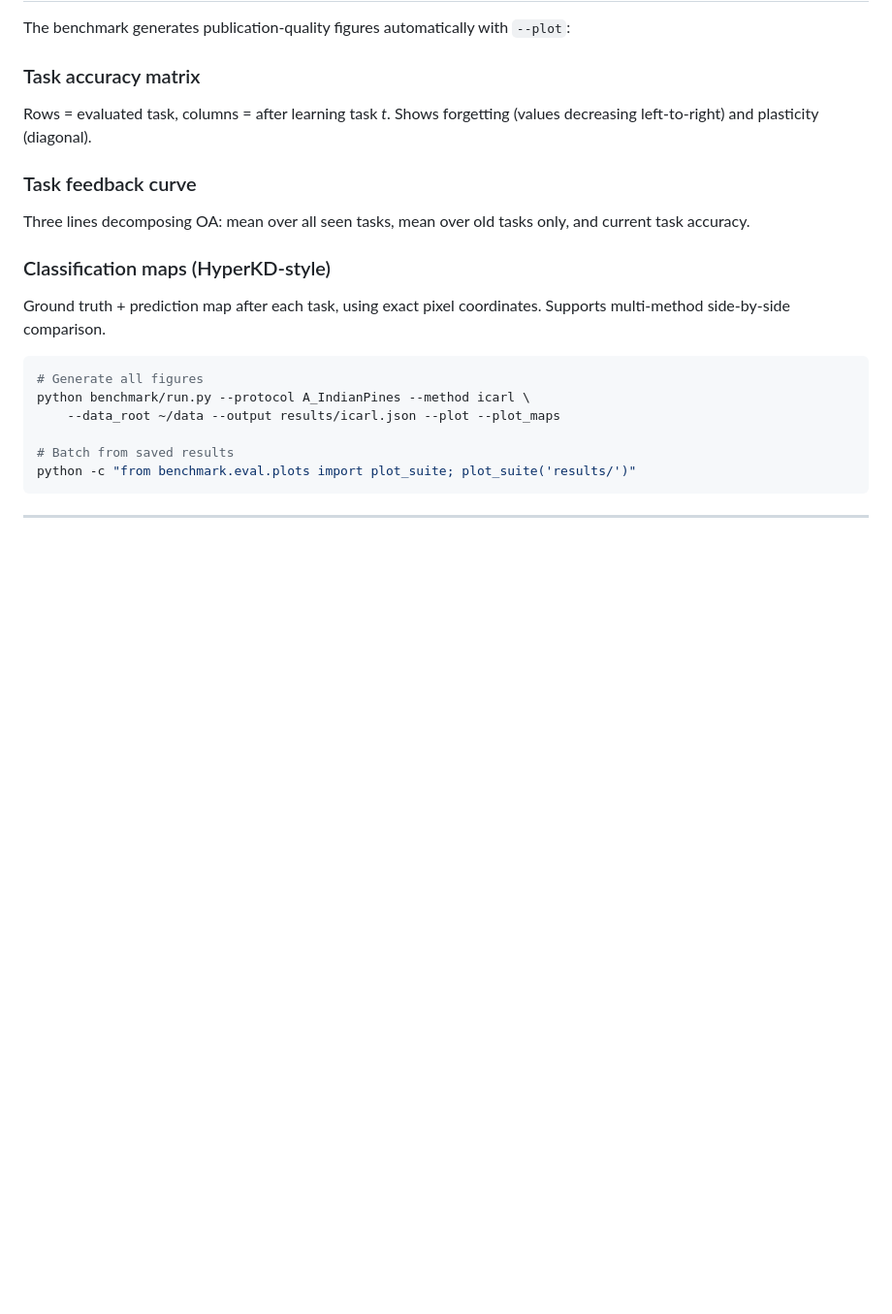
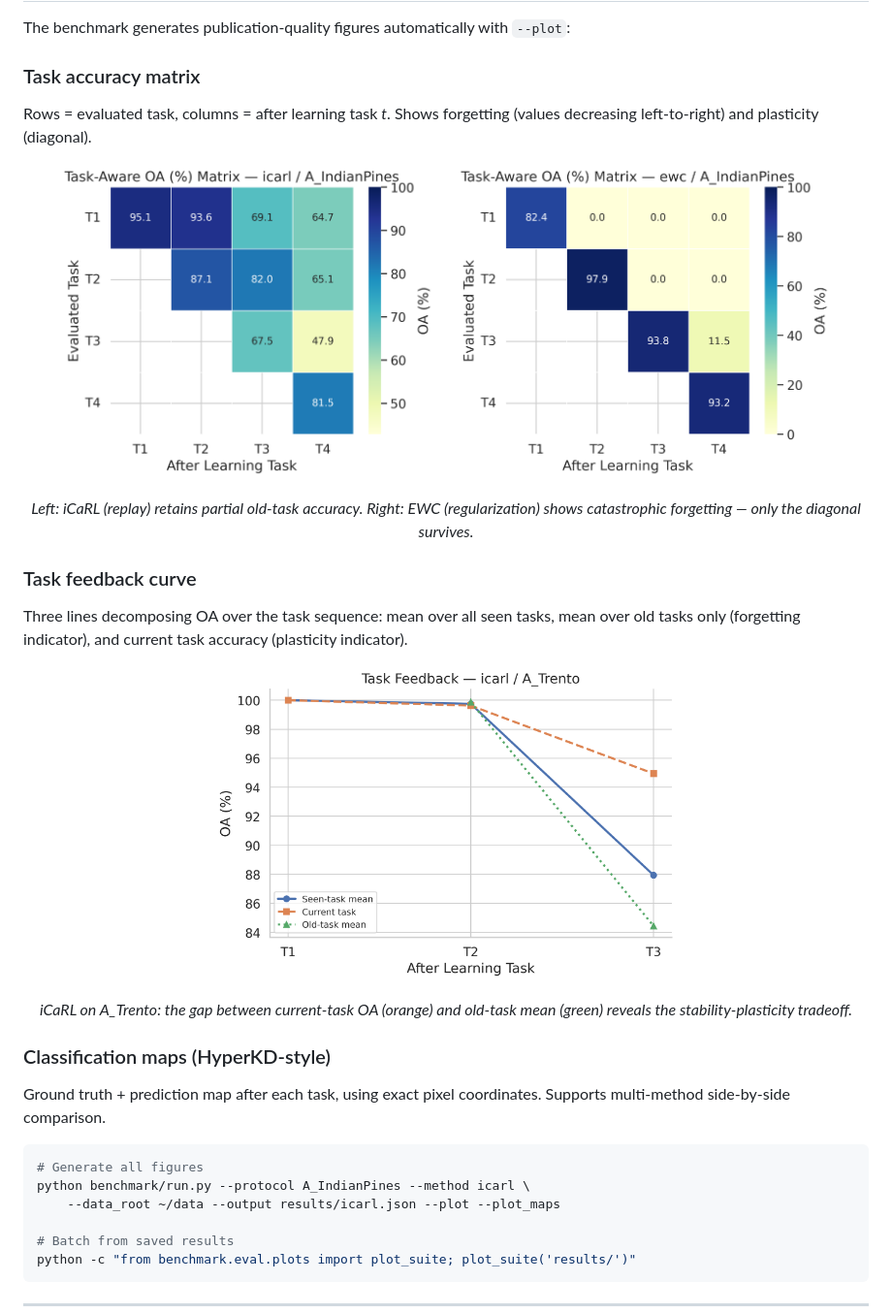
Before and after one commit to ArthurYangX/RS-CIL-Suite, a Markdown page: README.md, the part around the change. Shown at 97% size. GitHub-like rendering; pictures changed too: assets/ewc_A_IndianPines_seed0_task_matrix.png (added), assets/icarl_A_IndianPines_seed0_task_matrix.png (added), assets/icarl_A_Trento_seed0_task_feedback_curve.png (added); blank space fills up the shorter version.

````diff
--- a/README.md
+++ b/README.md
@@ -193,12 +193,31 @@ python benchmark/run.py --protocol configs/protocols/my_protocol.yaml \
 The benchmark generates publication-quality figures automatically with `--plot`:
 
 ### Task accuracy matrix
+
 Rows = evaluated task, columns = after learning task *t*. Shows forgetting (values decreasing left-to-right) and plasticity (diagonal).
 
+<p align="center">
+  <img src="assets/icarl_A_IndianPines_seed0_task_matrix.png" width="45%" alt="iCaRL task matrix">
+  &nbsp;&nbsp;
+  <img src="assets/ewc_A_IndianPines_seed0_task_matrix.png" width="45%" alt="EWC task matrix">
+</p>
+<p align="center">
+  <em>Left: iCaRL (replay) retains partial old-task accuracy. Right: EWC (regularization) shows catastrophic forgetting — only the diagonal survives.</em>
+</p>
+
 ### Task feedback curve
-Three lines decomposing OA: mean over all seen tasks, mean over old tasks only, and current task accuracy.
+
+Three lines decomposing OA over the task sequence: mean over all seen tasks, mean over old tasks only (forgetting indicator), and current task accuracy (plasticity indicator).
+
+<p align="center">
+  <img src="assets/icarl_A_Trento_seed0_task_feedback_curve.png" width="55%" alt="iCaRL feedback curve">
+</p>
+<p align="center">
+  <em>iCaRL on A_Trento: the gap between current-task OA (orange) and old-task mean (green) reveals the stability-plasticity tradeoff.</em>
+</p>
 
 ### Classification maps (HyperKD-style)
+
 Ground truth + prediction map after each task, using exact pixel coordinates. Supports multi-method side-by-side comparison.
 
 ```bash
````
Also changed, not shown: README_CN.md (+20 -1 lines), benchmark/README.md (+20 -1 lines), 1 other file.
